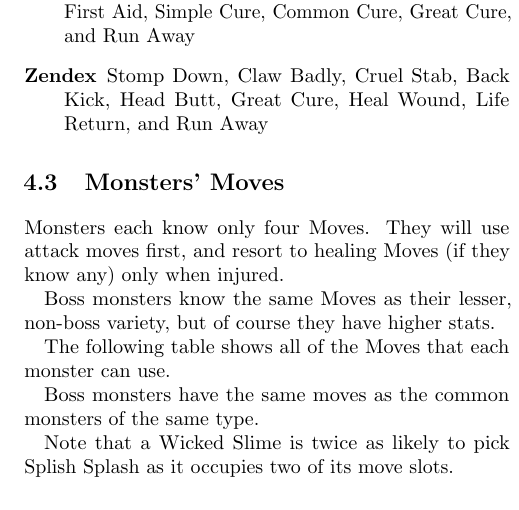
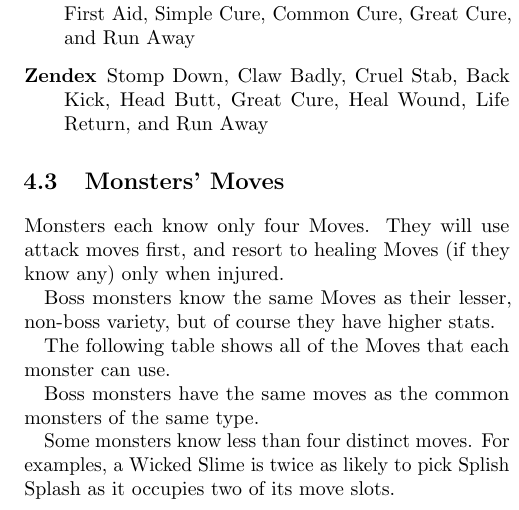
Before and after one commit to brpocock/grizzards, a LaTeX book (Manual/GrizzardsCompleteGuide.tex): part of one column of page 37 of 39, cut so that both start at the same text. Compiled offline with pdfLaTeX.

Commit message:
explain repeated Moves

```diff
--- a/Manual/GrizzardsCompleteGuide.tex
+++ b/Manual/GrizzardsCompleteGuide.tex
@@ -1130,8 +1130,9 @@ The following table shows all of the Moves that each monster can use.
 Boss monsters have the same moves as the common monsters of the same
 type.
 
-Note that a Wicked Slime is twice  as likely to pick Splish Splash as it
-occupies two of its move slots.
+Some monsters know less than four distinct moves. For examples, a Wicked
+Slime is twice as likely to pick Splish Splash as it occupies two of its
+move slots.
 
 \begin{description}
 \newcommand\monstermoves[5]{%
```
